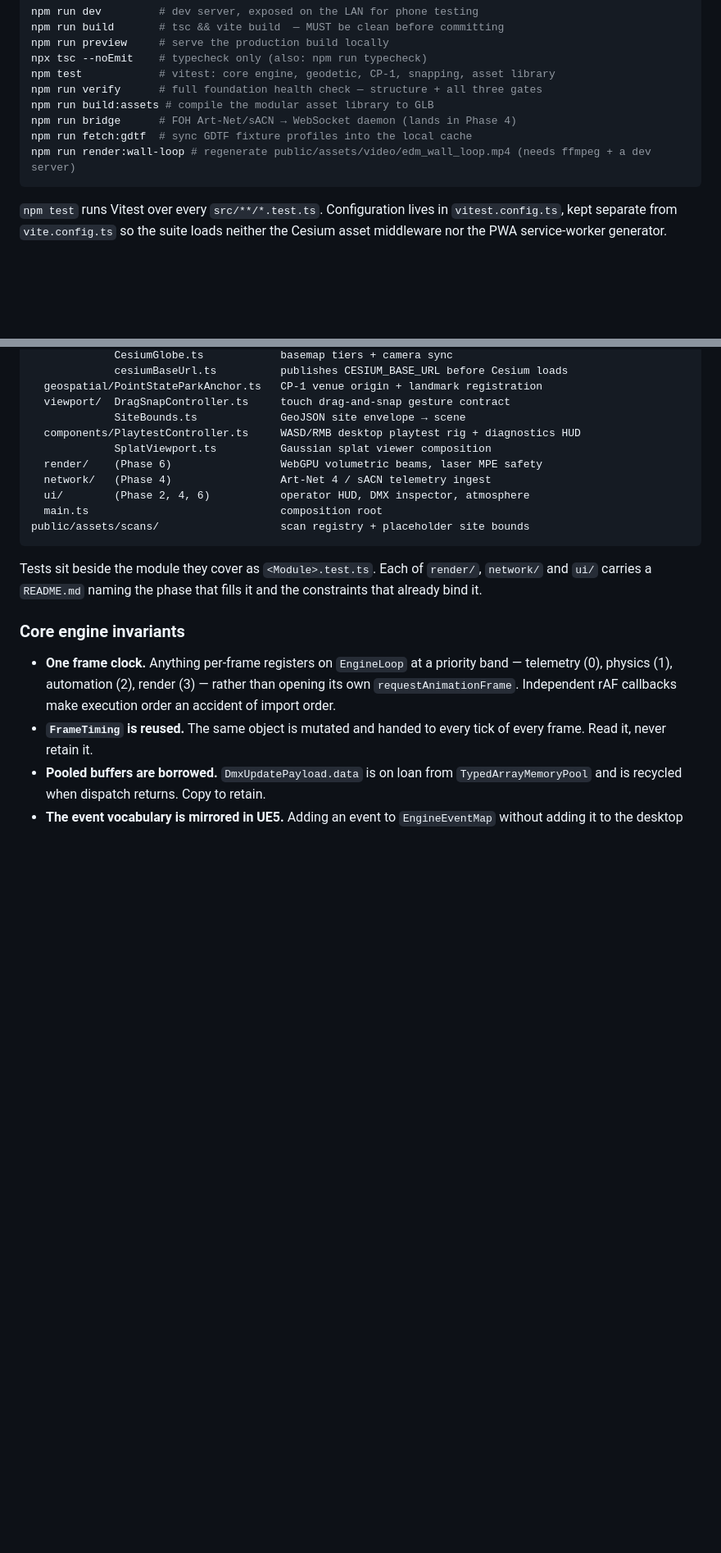
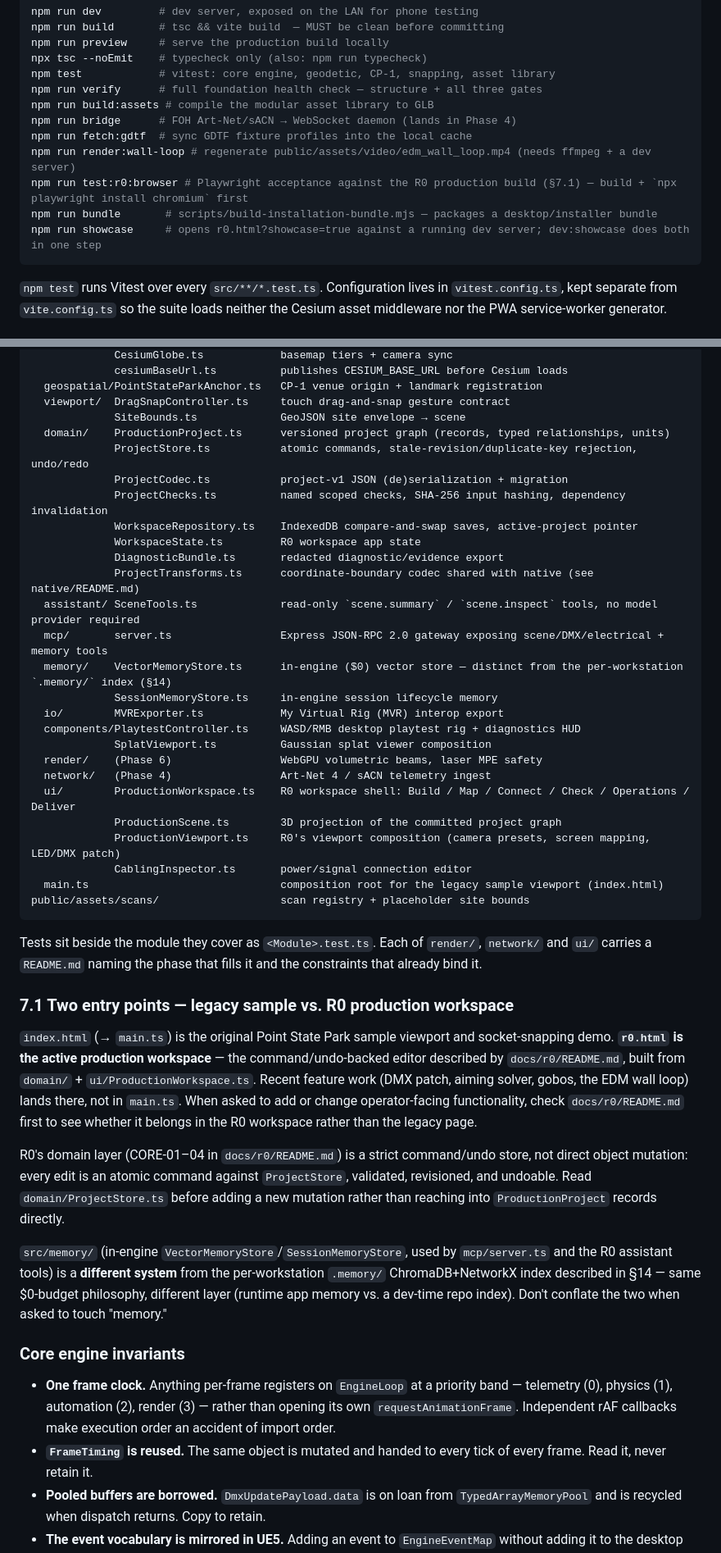
Before and after one commit to icaruslastflight/spatial-previs-engine, a Markdown page: CLAUDE.md, 2 parts joined by grey strips. Shown at 82% size. Rendered like a GitHub page; blank space fills up the shorter version.

````diff
--- a/CLAUDE.md
+++ b/CLAUDE.md
@@ -255,6 +255,9 @@ npm run build:assets # compile the modular asset library to GLB
 npm run bridge      # FOH Art-Net/sACN → WebSocket daemon (lands in Phase 4)
 npm run fetch:gdtf  # sync GDTF fixture profiles into the local cache
 npm run render:wall-loop # regenerate public/assets/video/edm_wall_loop.mp4 (needs ffmpeg + a dev server)
+npm run test:r0:browser # Playwright acceptance against the R0 production build (§7.1) — build + `npx playwright install chromium` first
+npm run bundle       # scripts/build-installation-bundle.mjs — packages a desktop/installer bundle
+npm run showcase     # opens r0.html?showcase=true against a running dev server; dev:showcase does both in one step
 ```
 
 `npm test` runs Vitest over every `src/**/*.test.ts`. Configuration lives in
@@ -307,18 +310,56 @@ src/
   geospatial/PointStateParkAnchor.ts   CP-1 venue origin + landmark registration
   viewport/  DragSnapController.ts     touch drag-and-snap gesture contract
              SiteBounds.ts             GeoJSON site envelope → scene
+  domain/    ProductionProject.ts      versioned project graph (records, typed relationships, units)
+             ProjectStore.ts           atomic commands, stale-revision/duplicate-key rejection, undo/redo
+             ProjectCodec.ts           project-v1 JSON (de)serialization + migration
+             ProjectChecks.ts          named scoped checks, SHA-256 input hashing, dependency invalidation
+             WorkspaceRepository.ts    IndexedDB compare-and-swap saves, active-project pointer
+             WorkspaceState.ts         R0 workspace app state
+             DiagnosticBundle.ts       redacted diagnostic/evidence export
+             ProjectTransforms.ts      coordinate-boundary codec shared with native (see native/README.md)
+  assistant/ SceneTools.ts             read-only `scene.summary` / `scene.inspect` tools, no model provider required
+  mcp/       server.ts                 Express JSON-RPC 2.0 gateway exposing scene/DMX/electrical + memory tools
+  memory/    VectorMemoryStore.ts      in-engine ($0) vector store — distinct from the per-workstation `.memory/` index (§14)
+             SessionMemoryStore.ts     in-engine session lifecycle memory
+  io/        MVRExporter.ts            My Virtual Rig (MVR) interop export
   components/PlaytestController.ts     WASD/RMB desktop playtest rig + diagnostics HUD
              SplatViewport.ts          Gaussian splat viewer composition
   render/    (Phase 6)                 WebGPU volumetric beams, laser MPE safety
   network/   (Phase 4)                 Art-Net 4 / sACN telemetry ingest
-  ui/        (Phase 2, 4, 6)           operator HUD, DMX inspector, atmosphere
-  main.ts                              composition root
+  ui/        ProductionWorkspace.ts    R0 workspace shell: Build / Map / Connect / Check / Operations / Deliver
+             ProductionScene.ts        3D projection of the committed project graph
+             ProductionViewport.ts     R0's viewport composition (camera presets, screen mapping, LED/DMX patch)
+             CablingInspector.ts       power/signal connection editor
+  main.ts                              composition root for the legacy sample viewport (index.html)
 public/assets/scans/                   scan registry + placeholder site bounds
 ```
 
 Tests sit beside the module they cover as `<Module>.test.ts`. Each of
 `render/`, `network/` and `ui/` carries a `README.md` naming the phase that
 fills it and the constraints that already bind it.
+
+### 7.1 Two entry points — legacy sample vs. R0 production workspace
+
+`index.html` (→ `main.ts`) is the original Point State Park sample viewport
+and socket-snapping demo. **`r0.html` is the active production workspace** —
+the command/undo-backed editor described by `docs/r0/README.md`, built from
+`domain/` + `ui/ProductionWorkspace.ts`. Recent feature work (DMX patch,
+aiming solver, gobos, the EDM wall loop) lands there, not in `main.ts`. When
+asked to add or change operator-facing functionality, check `docs/r0/README.md`
+first to see whether it belongs in the R0 workspace rather than the legacy page.
+
+R0's domain layer (CORE-01–04 in `docs/r0/README.md`) is a strict
+command/undo store, not direct object mutation: every edit is an atomic
+command against `ProjectStore`, validated, revisioned, and undoable. Read
+`domain/ProjectStore.ts` before adding a new mutation rather than reaching
+into `ProductionProject` records directly.
+
+`src/memory/` (in-engine `VectorMemoryStore`/`SessionMemoryStore`, used by
+`mcp/server.ts` and the R0 assistant tools) is a **different system** from the
+per-workstation `.memory/` ChromaDB+NetworkX index described in §14 — same
+$0-budget philosophy, different layer (runtime app memory vs. a dev-time repo
+index). Don't conflate the two when asked to touch "memory."
 
 ### Core engine invariants
 
````
Also changed, not shown: other parts of CLAUDE.md (+37 -0 lines), docs/research/GAUSSIAN_SPLAT_LIGHTING.md (added, +291 -0 lines).
